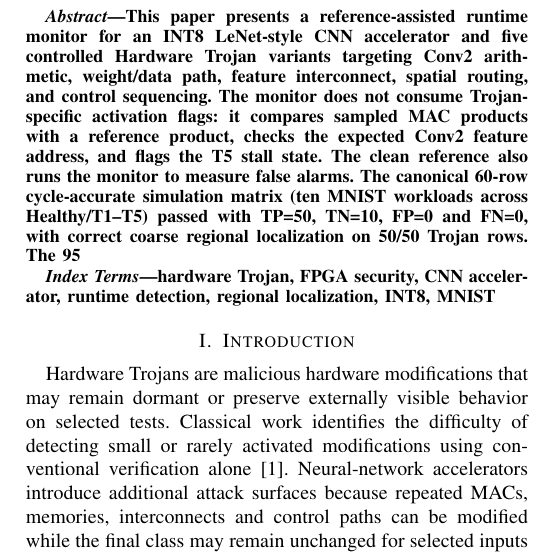
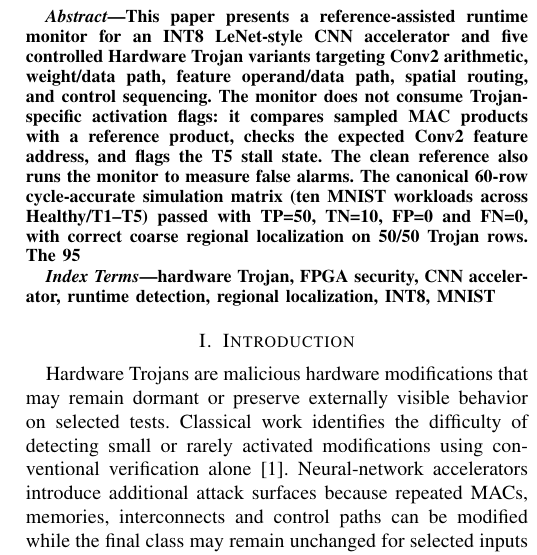
Before and after one commit to RaoneKS/hardware-trojan-fpga-cnn, a LaTeX paper (paper/ieee_paper.tex): part of one column of page 1 of 3, cut so that both start at the same text. Compiled offline with pdfLaTeX.

Commit message:
Correct abstract terminology for T3 operand-path injection

```diff
--- a/paper/ieee_paper.tex
+++ b/paper/ieee_paper.tex
@@ -5,7 +5,7 @@
 \author{\IEEEauthorblockN{Jeevan K. S.}\IEEEauthorblockA{Department of Electronics and Communication Engineering\\IIIT Dharwad, India}}
 \begin{document}\maketitle
 \begin{abstract}
-This paper presents a reference-assisted runtime monitor for an INT8 LeNet-style CNN accelerator and five controlled Hardware Trojan variants targeting Conv2 arithmetic, weight/data path, feature interconnect, spatial routing, and control sequencing. The monitor does not consume Trojan-specific activation flags: it compares sampled MAC products with a reference product, checks the expected Conv2 feature address, and flags the T5 stall state. The clean reference also runs the monitor to measure false alarms. The canonical 60-row cycle-accurate simulation matrix (ten MNIST workloads across Healthy/T1--T5) passed with TP=50, TN=10, FP=0 and FN=0, with correct coarse regional localization on 50/50 Trojan rows. The 95% Wilson intervals are 92.9--100% for TPR (50/50) and 0--27.8% for FPR (0/10), illustrating the small sample. Monitor detection latency is 149,137 cycles for T1--T3, 149,135 for T4, and 149,136 for T5 at 50 MHz. The 300-row held-out matrix, Quartus resource/power reports, and DE10 board observations belong to the pre-monitor RTL revision and are not claimed as validation of the new monitor. Fresh synthesis and physical validation of the monitor-enhanced RTL remain future work.
+This paper presents a reference-assisted runtime monitor for an INT8 LeNet-style CNN accelerator and five controlled Hardware Trojan variants targeting Conv2 arithmetic, weight/data path, feature operand/data path, spatial routing, and control sequencing. The monitor does not consume Trojan-specific activation flags: it compares sampled MAC products with a reference product, checks the expected Conv2 feature address, and flags the T5 stall state. The clean reference also runs the monitor to measure false alarms. The canonical 60-row cycle-accurate simulation matrix (ten MNIST workloads across Healthy/T1--T5) passed with TP=50, TN=10, FP=0 and FN=0, with correct coarse regional localization on 50/50 Trojan rows. The 95% Wilson intervals are 92.9--100% for TPR (50/50) and 0--27.8% for FPR (0/10), illustrating the small sample. Monitor detection latency is 149,137 cycles for T1--T3, 149,135 for T4, and 149,136 for T5 at 50 MHz. The 300-row held-out matrix, Quartus resource/power reports, and DE10 board observations belong to the pre-monitor RTL revision and are not claimed as validation of the new monitor. Fresh synthesis and physical validation of the monitor-enhanced RTL remain future work.
 \end{abstract}
 \begin{IEEEkeywords}
 hardware Trojan, FPGA security, CNN accelerator, runtime detection, regional localization, INT8, MNIST
```
